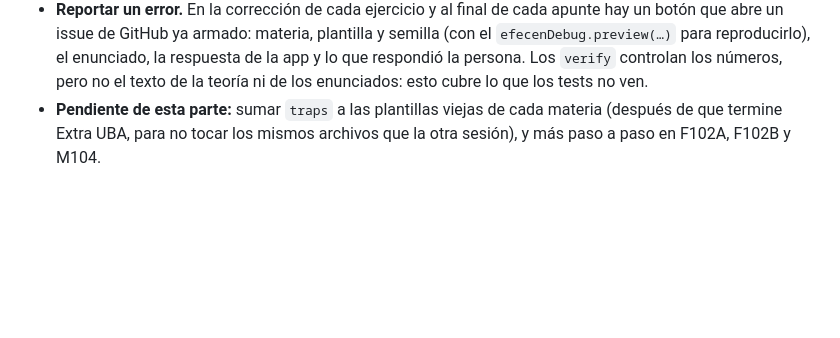
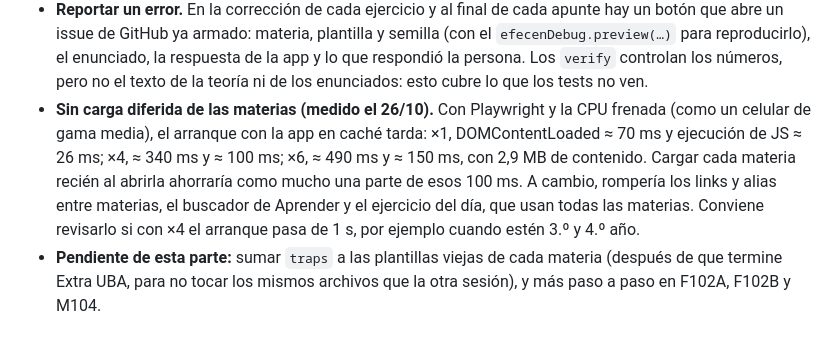
Before and after one commit to jsantiago00/efecen, a Markdown page: PROGRESO.md, the part around the change. GitHub-like rendering; blank space fills up the shorter version.

Commit message:
PROGRESO: medición del arranque (sin carga diferida de las materias)
Co-Authored-By: Claude Opus 5.5 <noreply@anthropic.com>

```diff
--- a/PROGRESO.md
+++ b/PROGRESO.md
@@ -345,6 +345,7 @@ Pedido del usuario: aplicar las mejoras que surgieron de una revisión de la app
   - **F102B:** hielo en agua en tres pasos (verificado por bisección del balance de calor).
 - **Mapa de temas (Estadísticas).** Cada concepto de cada unidad aparece como un chip: verde (firme, 80 % o más de acierto), amarillo (en camino), rojo (flojo, menos de 60 %) o gris (sin datos), con borde punteado si se practicó menos de 3 veces. Al tocarlo se practica ese tema. En «Temas débiles», el botón «Practicar lo más flojo» arma una sesión de 8 ejercicios con los 4 temas más flojos de la materia.
 - **Reportar un error.** En la corrección de cada ejercicio y al final de cada apunte hay un botón que abre un issue de GitHub ya armado: materia, plantilla y semilla (con el `efecenDebug.preview(…)` para reproducirlo), el enunciado, la respuesta de la app y lo que respondió la persona. Los `verify` controlan los números, pero no el texto de la teoría ni de los enunciados: esto cubre lo que los tests no ven.
+- **Sin carga diferida de las materias (medido el 26/10).** Con Playwright y la CPU frenada (como un celular de gama media), el arranque con la app en caché tarda: ×1, DOMContentLoaded ≈ 70 ms y ejecución de JS ≈ 26 ms; ×4, ≈ 340 ms y ≈ 100 ms; ×6, ≈ 490 ms y ≈ 150 ms, con 2,9 MB de contenido. Cargar cada materia recién al abrirla ahorraría como mucho una parte de esos 100 ms. A cambio, rompería los links y alias entre materias, el buscador de Aprender y el ejercicio del día, que usan todas las materias. Conviene revisarlo si con ×4 el arranque pasa de 1 s, por ejemplo cuando estén 3.º y 4.º año.
 - **Pendiente de esta parte:** sumar `traps` a las plantillas viejas de cada materia (después de que termine Extra UBA, para no tocar los mismos archivos que la otra sesión), y más paso a paso en F102A, F102B y M104.
 
 ## Decisiones tomadas
```
